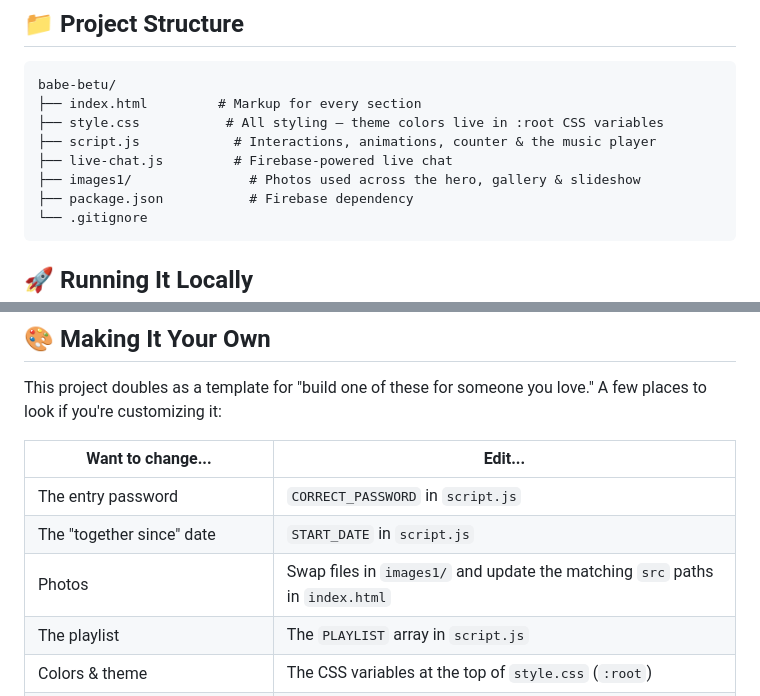
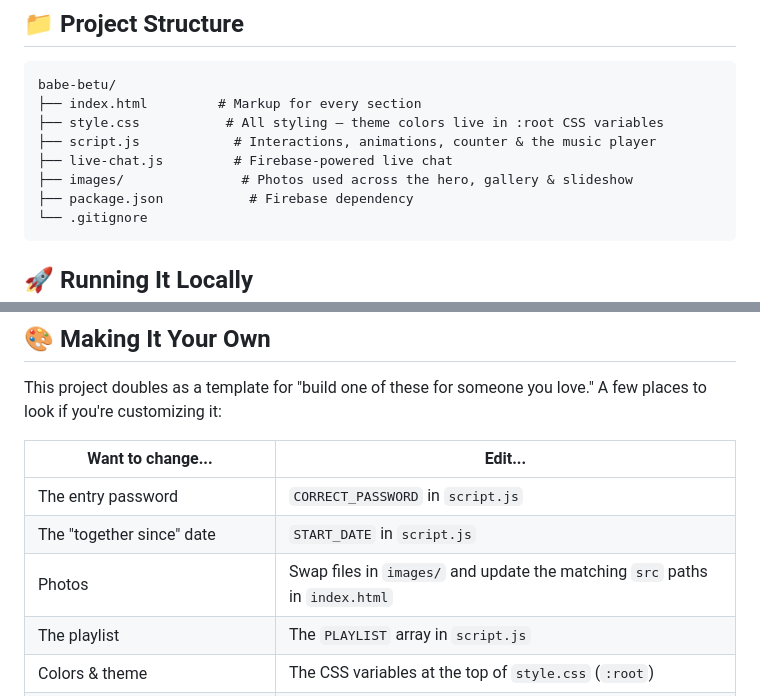
Before and after one commit to eddiebrock911/babe-betu, a Markdown page: README.md, 2 parts joined by grey strips. Drawn GitHub-style.

Commit message:
Rename images1 directory to images

````diff
--- a/README.md
+++ b/README.md
@@ -46,7 +46,7 @@ babe-betu/
 ├── style.css           # All styling — theme colors live in :root CSS variables
 ├── script.js            # Interactions, animations, counter & the music player
 ├── live-chat.js         # Firebase-powered live chat
-├── images1/               # Photos used across the hero, gallery & slideshow
+├── images/               # Photos used across the hero, gallery & slideshow
 ├── package.json           # Firebase dependency
 └── .gitignore
 ```
@@ -78,7 +78,7 @@ This project doubles as a template for "build one of these for someone you love.
 |---|---|
 | The entry password | `CORRECT_PASSWORD` in `script.js` |
 | The "together since" date | `START_DATE` in `script.js` |
-| Photos | Swap files in `images1/` and update the matching `src` paths in `index.html` |
+| Photos | Swap files in `images/` and update the matching `src` paths in `index.html` |
 | The playlist | The `PLAYLIST` array in `script.js` |
 | Colors & theme | The CSS variables at the top of `style.css` (`:root`) |
 | Timeline, notes & the special message | Their sections in `index.html` |
````
